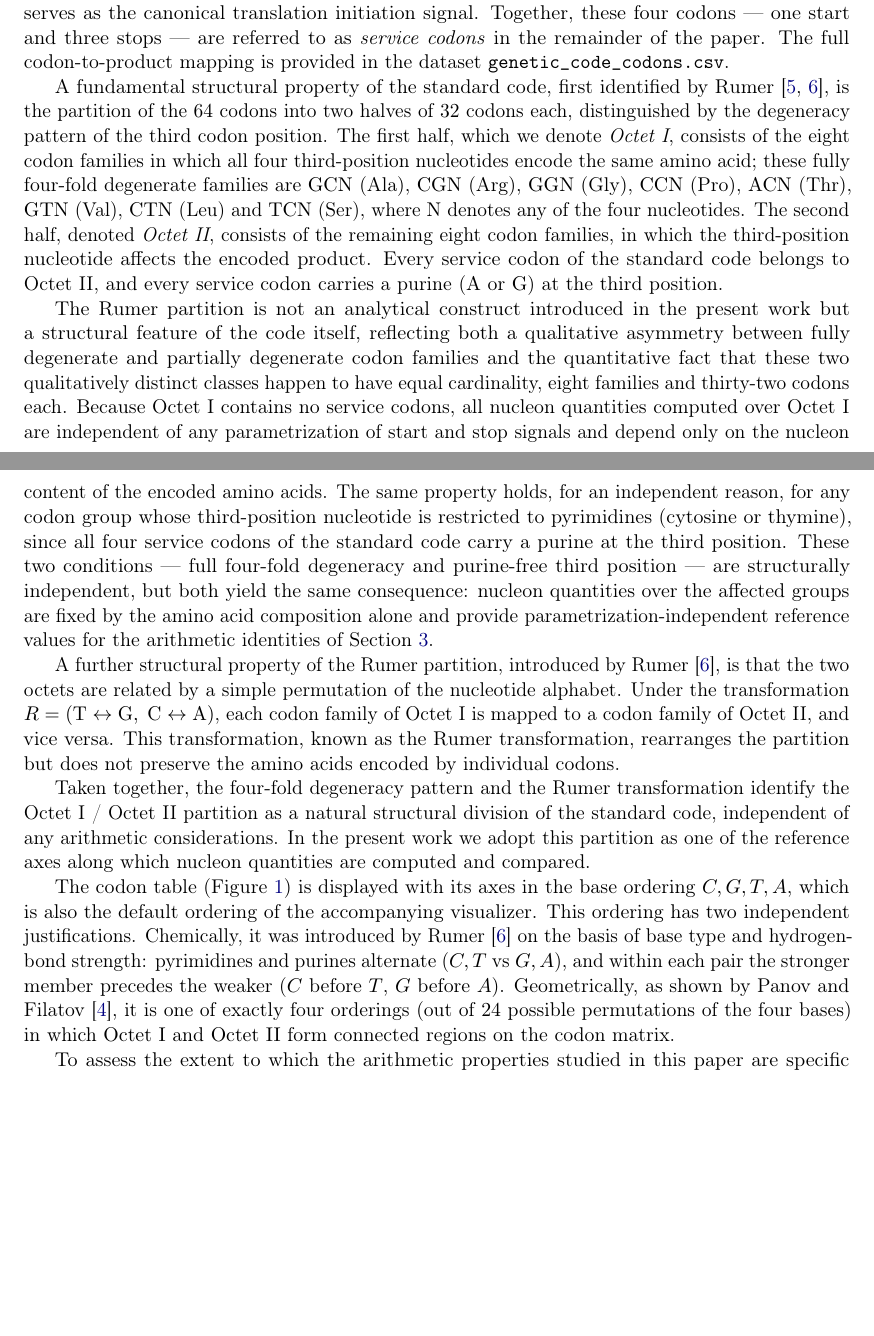
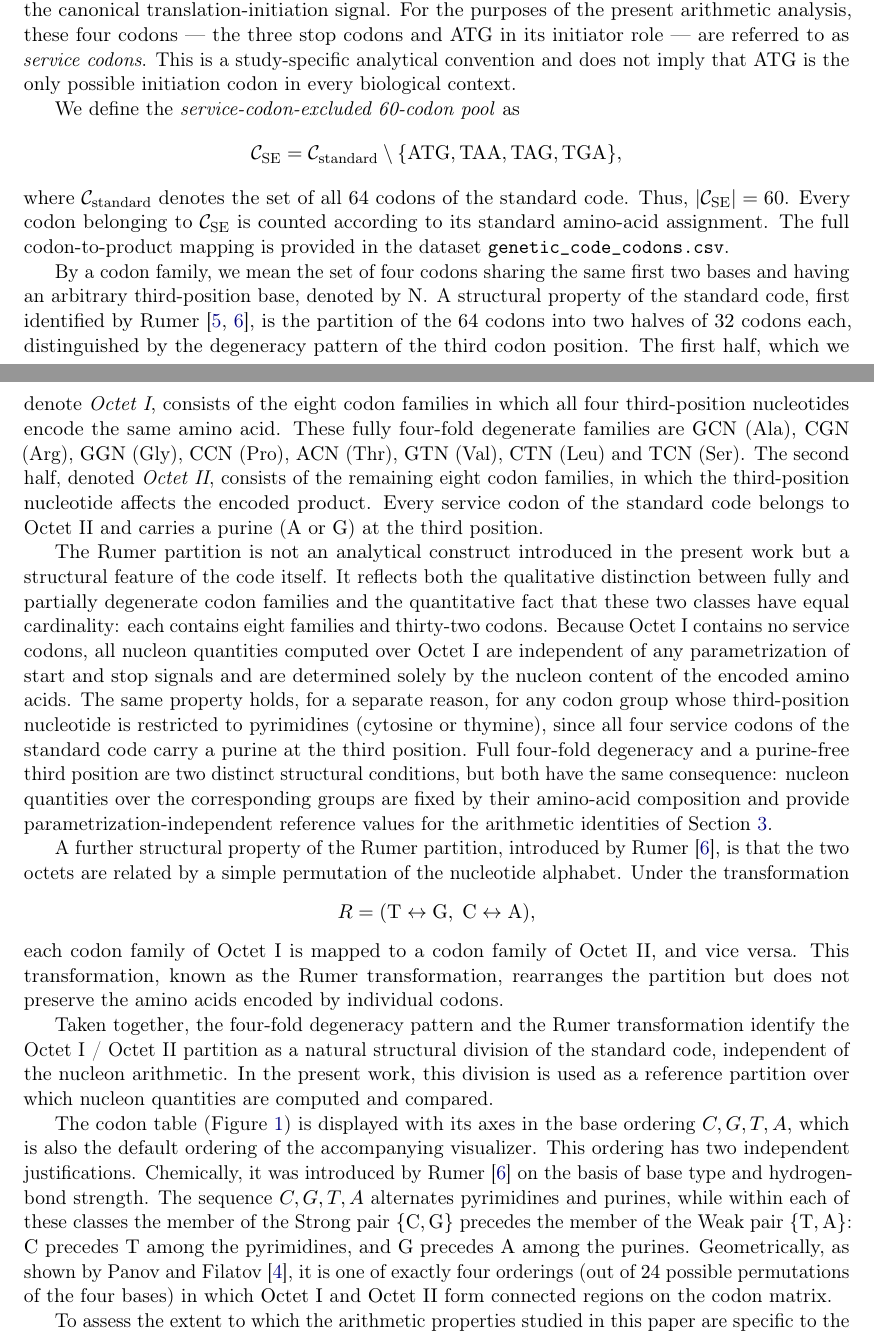
Before and after one commit to RuslanKhafizov/genetic-code-arithmetic, a LaTeX paper (main.tex): two parts of pages 4 and 5 of 42, joined at a grey line, cut at the place of the change, the shorter picture padded with empty space. Compiled offline with pdfLaTeX.

Commit message:
Add files via upload

```diff
--- a/main.tex
+++ b/main.tex
@@ -199,16 +198,0 @@ uracil $\mathrm{U}$) and adopt the codon assignments of The Standard Code (NCBI
-function; the three codons $\mathrm{TAA}$, $\mathrm{TAG}$ and
-$\mathrm{TGA}$ act as stop signals, and the codon $\mathrm{ATG}$,
-in addition to encoding methionine, serves as the canonical
-translation initiation signal. Together, these four codons ---
-one start and three stops --- are referred to as \emph{service
-codons} in the remainder of the paper.
-The full codon-to-product mapping is provided in the dataset
-\texttt{genetic\_code\_codons.csv}.
-
-A fundamental structural property of the standard code, first
-identified by Rumer~\cite{rumer1966,rumer1968}, is the partition of the $64$
-codons into two halves of $32$ codons each, distinguished by the
-degeneracy pattern of the third codon position. The first half,
-which we denote \emph{Octet~I}, consists of the eight codon families
-in which all four third-position nucleotides encode the same amino
-acid; these fully four-fold degenerate families are
@@ -215,65 +203,96 @@ acid; these fully four-fold degenerate families are
+serves as the canonical translation-initiation signal. For the purposes of the present
+arithmetic analysis, these four codons --- the three stop codons and
+$\mathrm{ATG}$ in its initiator role --- are referred to as
+\emph{service codons}. This is a study-specific analytical convention
+and does not imply that $\mathrm{ATG}$ is the only possible initiation
+codon in every biological context.
+
+We define the \emph{service-codon-excluded 60-codon pool} as
+\[
+\mathcal{C}_{\mathrm{SE}}
+=
+\mathcal{C}_{\mathrm{standard}}
+\setminus
+\{\mathrm{ATG},\mathrm{TAA},\mathrm{TAG},\mathrm{TGA}\},
+\]
+where $\mathcal{C}_{\mathrm{standard}}$ denotes the set of all $64$
+codons of the standard code. Thus,
+$|\mathcal{C}_{\mathrm{SE}}|=60$. Every codon belonging to
+$\mathcal{C}_{\mathrm{SE}}$ is counted according to its standard
+amino-acid assignment. The full codon-to-product mapping is provided
+in the dataset \texttt{genetic\_code\_codons.csv}.
+
+By a codon family, we mean the set of four codons sharing the same
+first two bases and having an arbitrary third-position base, denoted
+by $\mathrm{N}$. A structural property of the standard code, first
+identified by Rumer~\cite{rumer1966,rumer1968}, is the partition of
+the $64$ codons into two halves of $32$ codons each, distinguished
+by the degeneracy pattern of the third codon position. The first
+half, which we denote \emph{Octet~I}, consists of the eight codon
+families in which all four third-position nucleotides encode the
+same amino acid. These fully four-fold degenerate families are
 $\mathrm{GCN}$ (Ala), $\mathrm{CGN}$ (Arg), $\mathrm{GGN}$ (Gly),
 $\mathrm{CCN}$ (Pro), $\mathrm{ACN}$ (Thr), $\mathrm{GTN}$ (Val),
-$\mathrm{CTN}$ (Leu) and $\mathrm{TCN}$ (Ser), where $\mathrm{N}$
-denotes any of the four nucleotides. The second half, denoted
-\emph{Octet~II}, consists of the remaining eight codon families,
-in which the third-position nucleotide affects the encoded product.
-Every service codon of the standard code belongs to Octet~II, and
-every service codon carries a purine ($\mathrm{A}$ or $\mathrm{G}$)
-at the third position.
-
-The Rumer partition is not an analytical construct introduced in
-the present work but a structural feature of the code itself,
-reflecting both a qualitative asymmetry between fully degenerate
-and partially degenerate codon families and the quantitative
-fact that these two qualitatively distinct classes happen to
-have equal cardinality, eight families and thirty-two codons each.
-Because Octet~I contains no service codons, all nucleon
-quantities computed over Octet~I are independent of any
-parametrization of start and stop signals and depend only on
-the nucleon content of the encoded amino acids. The same
-property holds, for an independent reason, for any codon
-group whose third-position nucleotide is restricted to
-pyrimidines (cytosine or thymine), since all four service
-codons of the standard code carry a purine at the third
-position. These two conditions --- full four-fold degeneracy
-and purine-free third position --- are structurally
-independent, but both yield the same consequence: nucleon
-quantities over the affected groups are fixed by the amino
-acid composition alone and provide parametrization-independent
-reference values for the arithmetic identities of
-Section~\ref{sec:results}.
-
-A further structural property of the Rumer partition, introduced by Rumer~\cite{rumer1968}, is that the two octets are related by a simple permutation of the nucleotide alphabet.
-Under the transformation $R = (\mathrm{T} \leftrightarrow
-\mathrm{G},\; \mathrm{C} \leftrightarrow \mathrm{A})$, each
-codon family of Octet~I is mapped to a codon family of
-Octet~II, and vice versa. This transformation, known as the
-Rumer transformation, rearranges the partition but does not
-preserve the amino acids encoded by individual codons.
-
-Taken together, the four-fold degeneracy pattern and the
-Rumer transformation identify the Octet~I / Octet~II
-partition as a natural structural division of the standard
-code, independent of any arithmetic considerations. In the
-present work we adopt this partition as one of the reference
-axes along which nucleon quantities are computed and
-compared.
-
-The codon table (Figure~\ref{fig:codon-table}) is displayed with
-its axes in the base ordering $C, G, T, A$, which is also the default
-ordering of the accompanying visualizer. This ordering has two
-independent justifications. Chemically, it was
-introduced by Rumer~\cite{rumer1968} on the basis of base type
-and hydrogen-bond strength: pyrimidines and purines alternate
-($C, T$ vs $G, A$), and within each pair the stronger member
-precedes the weaker ($C$ before $T$, $G$ before $A$).
-Geometrically, as shown by Panov and
-Filatov~\cite{panov2024}, it is one of exactly four orderings
-(out of $24$ possible permutations of the four bases) in
-which $\mathrm{Octet}~\mathrm{I}$ and
-$\mathrm{Octet}~\mathrm{II}$ form connected regions on the
-codon matrix.
+$\mathrm{CTN}$ (Leu) and $\mathrm{TCN}$ (Ser). The second half,
+denoted \emph{Octet~II}, consists of the remaining eight codon
+families, in which the third-position nucleotide affects the encoded
+product. Every service codon of the standard code belongs to
+Octet~II and carries a purine ($\mathrm{A}$ or $\mathrm{G}$) at the
+third position.
+
+The Rumer partition is not an analytical construct introduced in the
+present work but a structural feature of the code itself. It reflects
+both the qualitative distinction between fully and partially
+degenerate codon families and the quantitative fact that these two
+classes have equal cardinality: each contains eight families and
+thirty-two codons. Because Octet~I contains no service codons, all
+nucleon quantities computed over Octet~I are independent of any
+parametrization of start and stop signals and are determined solely by
+the nucleon content of the encoded amino acids. The same property
+holds, for a separate reason, for any codon group whose third-position
+nucleotide is restricted to pyrimidines (cytosine or thymine), since
+all four service codons of the standard code carry a purine at the
+third position. Full four-fold degeneracy and a purine-free third
+position are two distinct structural conditions, but both have the
+same consequence: nucleon quantities over the corresponding groups
+are fixed by their amino-acid composition and provide
+parametrization-independent reference values for the arithmetic
+identities of Section~\ref{sec:results}.
+
+A further structural property of the Rumer partition, introduced by
+Rumer~\cite{rumer1968}, is that the two octets are related by a simple
+permutation of the nucleotide alphabet. Under the transformation
+\[
+R =
+(\mathrm{T} \leftrightarrow \mathrm{G},\;
+ \mathrm{C} \leftrightarrow \mathrm{A}),
+\]
+each codon family of Octet~I is mapped to a codon family of Octet~II,
+and vice versa. This transformation, known as the Rumer
+transformation, rearranges the partition but does not preserve the
+amino acids encoded by individual codons.
+
+Taken together, the four-fold degeneracy pattern and the Rumer
+transformation identify the Octet~I / Octet~II partition as a natural
+structural division of the standard code, independent of the nucleon
+arithmetic. In the present work, this division is used as a reference
+partition over which nucleon quantities are computed and compared.
+
+The codon table (Figure~\ref{fig:codon-table}) is displayed with its
+axes in the base ordering $C,G,T,A$, which is also the default ordering
+of the accompanying visualizer. This ordering has two independent
+justifications. Chemically, it was introduced by
+Rumer~\cite{rumer1968} on the basis of base type and hydrogen-bond
+strength. The sequence $C,G,T,A$ alternates pyrimidines and purines,
+while within each of these classes the member of the Strong pair
+$\{\mathrm{C},\mathrm{G}\}$ precedes the member of the Weak pair
+$\{\mathrm{T},\mathrm{A}\}$: $\mathrm{C}$ precedes $\mathrm{T}$
+among the pyrimidines, and $\mathrm{G}$ precedes $\mathrm{A}$ among
+the purines. Geometrically, as shown by Panov and
+Filatov~\cite{panov2024}, it is one of exactly four orderings (out of
+$24$ possible permutations of the four bases) in which
+$\mathrm{Octet}~\mathrm{I}$ and $\mathrm{Octet}~\mathrm{II}$ form
+connected regions on the codon matrix.
 
 To assess the extent to which the arithmetic properties studied in
 this paper are specific to the standard genetic code, we additionally
```
Also changed, not shown: main.pdf, main.tex (106 more changed lines).
